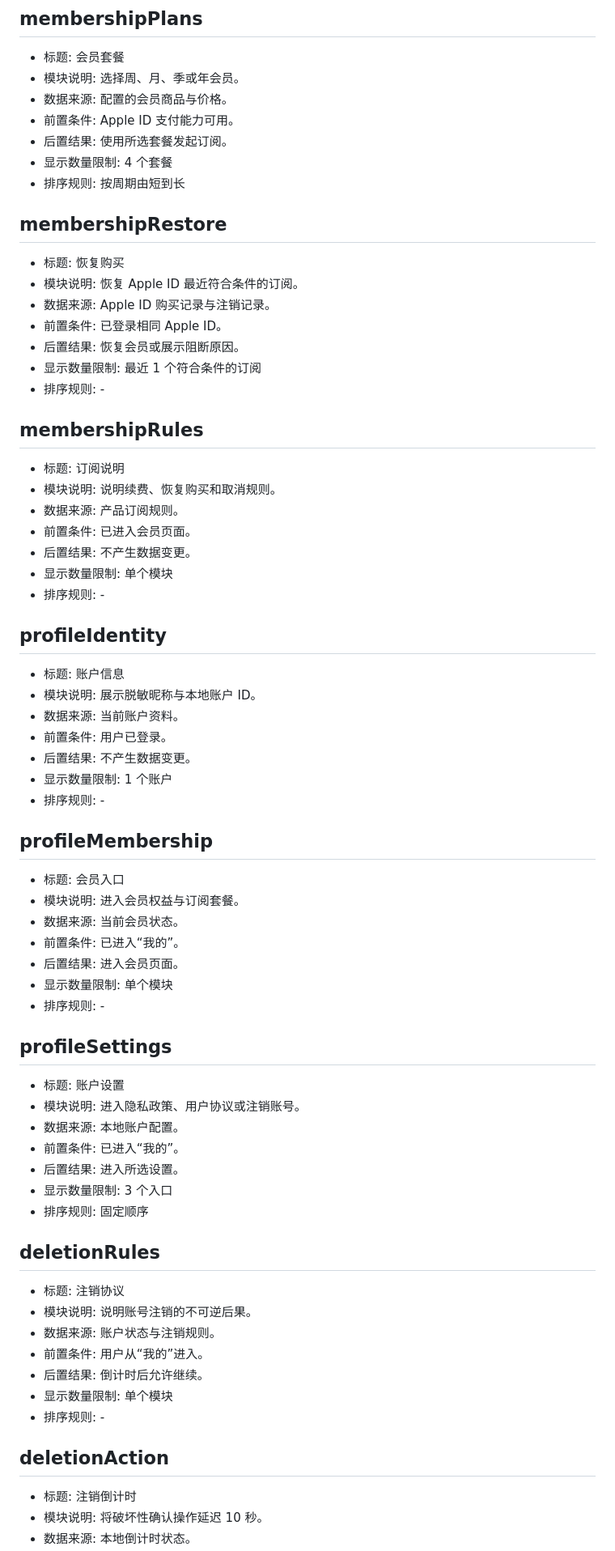
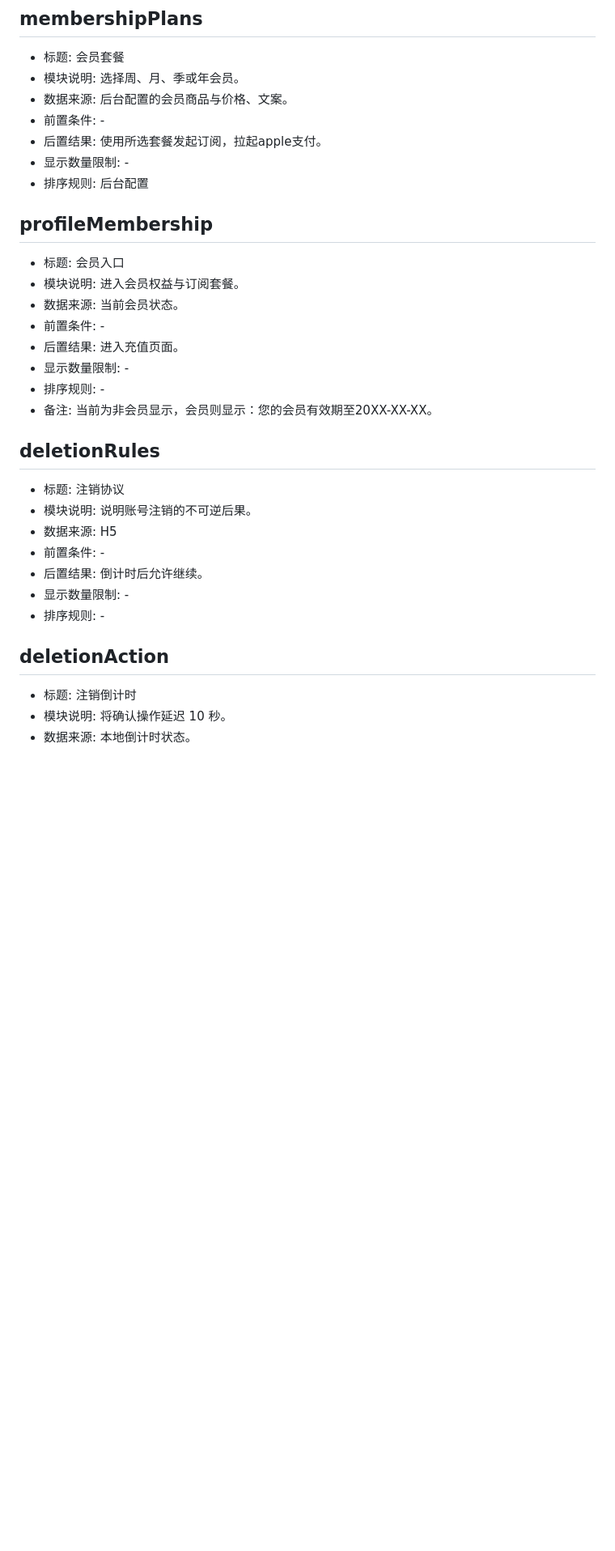
Before and after one commit to a447512890-droid/Camera-Detection, a Markdown page: 需求说明.md, the part around one of its changes. Shown at 81% size. GitHub-like rendering; blank space fills up the shorter version.

```diff
--- a/需求说明.md
+++ b/需求说明.md
@@ -255,67 +231,32 @@
 ## membershipPlans
 - 标题: 会员套餐
 - 模块说明: 选择周、月、季或年会员。
-- 数据来源: 配置的会员商品与价格。
-- 前置条件: Apple ID 支付能力可用。
-- 后置结果: 使用所选套餐发起订阅。
-- 显示数量限制: 4 个套餐
-- 排序规则: 按周期由短到长
-
-## membershipRestore
-- 标题: 恢复购买
-- 模块说明: 恢复 Apple ID 最近符合条件的订阅。
-- 数据来源: Apple ID 购买记录与注销记录。
-- 前置条件: 已登录相同 Apple ID。
-- 后置结果: 恢复会员或展示阻断原因。
-- 显示数量限制: 最近 1 个符合条件的订阅
-- 排序规则: -
-
-## membershipRules
-- 标题: 订阅说明
-- 模块说明: 说明续费、恢复购买和取消规则。
-- 数据来源: 产品订阅规则。
-- 前置条件: 已进入会员页面。
-- 后置结果: 不产生数据变更。
-- 显示数量限制: 单个模块
-- 排序规则: -
-
-## profileIdentity
-- 标题: 账户信息
-- 模块说明: 展示脱敏昵称与本地账户 ID。
-- 数据来源: 当前账户资料。
-- 前置条件: 用户已登录。
-- 后置结果: 不产生数据变更。
-- 显示数量限制: 1 个账户
-- 排序规则: -
+- 数据来源: 后台配置的会员商品与价格、文案。
+- 前置条件: -
+- 后置结果: 使用所选套餐发起订阅，拉起apple支付。
+- 显示数量限制: -
+- 排序规则: 后台配置
 
 ## profileMembership
 - 标题: 会员入口
 - 模块说明: 进入会员权益与订阅套餐。
 - 数据来源: 当前会员状态。
-- 前置条件: 已进入“我的”。
-- 后置结果: 进入会员页面。
-- 显示数量限制: 单个模块
+- 前置条件: -
+- 后置结果: 进入充值页面。
+- 显示数量限制: -
 - 排序规则: -
-
-## profileSettings
-- 标题: 账户设置
-- 模块说明: 进入隐私政策、用户协议或注销账号。
-- 数据来源: 本地账户配置。
-- 前置条件: 已进入“我的”。
-- 后置结果: 进入所选设置。
-- 显示数量限制: 3 个入口
-- 排序规则: 固定顺序
+- 备注: 当前为非会员显示，会员则显示：您的会员有效期至20XX-XX-XX。
 
 ## deletionRules
 - 标题: 注销协议
 - 模块说明: 说明账号注销的不可逆后果。
-- 数据来源: 账户状态与注销规则。
-- 前置条件: 用户从“我的”进入。
+- 数据来源: H5
+- 前置条件: -
 - 后置结果: 倒计时后允许继续。
-- 显示数量限制: 单个模块
+- 显示数量限制: -
 - 排序规则: -
 
 ## deletionAction
 - 标题: 注销倒计时
-- 模块说明: 将破坏性确认操作延迟 10 秒。
+- 模块说明: 将确认操作延迟 10 秒。
 - 数据来源: 本地倒计时状态。
```
Also changed, not shown: other parts of 需求说明.md (+77 -101 lines).
